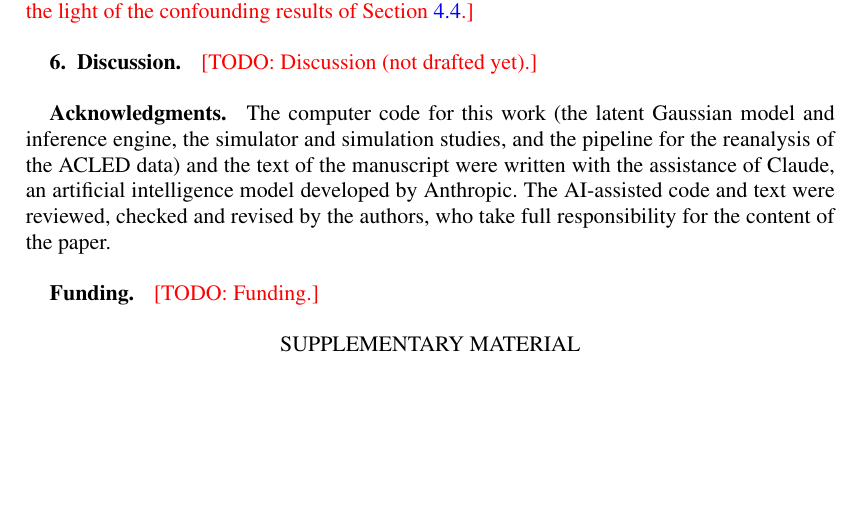
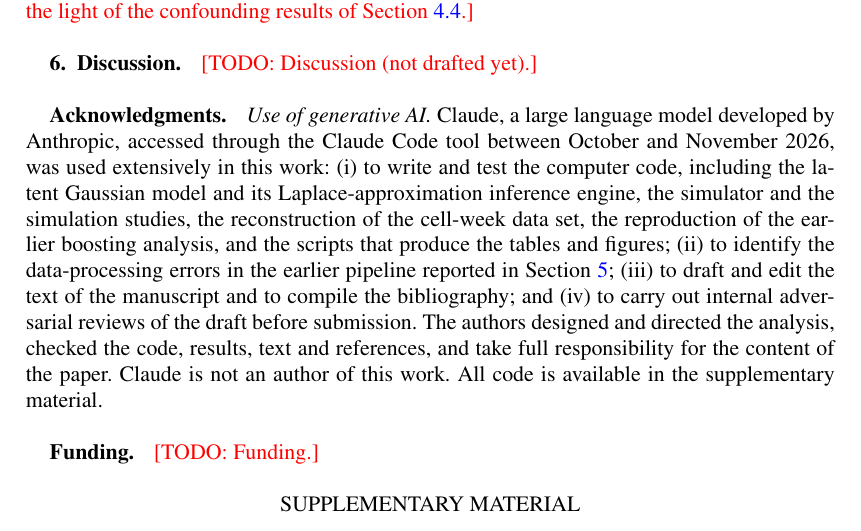
Before and after one commit to stefanocastruccio/26.Castruccio.conflict.unpublished, a LaTeX document (paper/main.tex): part of page 16 of 17, cut so that both start at the same text, the shorter picture padded with empty space. Compiled offline with pdfLaTeX.

Commit message:
Paper: detailed generative-AI disclosure in the acknowledgments
Co-Authored-By: Claude Opus 5.5 <noreply@anthropic.com>
Claude-Session: https://claude.ai/code/session_01H85kxLsrzzXKJMbCCVADs7

```diff
--- a/paper/main.tex
+++ b/paper/main.tex
@@ -123,12 +123,19 @@ Global Affairs, University of Notre Dame}
 \todo{Discussion (not drafted yet).}
 
 \begin{acks}[Acknowledgments]
-The computer code for this work (the latent Gaussian model and inference engine, the
-simulator and simulation studies, and the pipeline for the reanalysis of the ACLED data)
-and the text of the manuscript were written with the assistance of Claude, an artificial
-intelligence model developed by Anthropic. The AI-assisted code and text were reviewed,
-checked and revised by the authors, who take full responsibility for the content of the
-paper.
+\textit{Use of generative AI.} Claude, a large language model developed by Anthropic,
+accessed through the Claude Code tool between October and November 2026, was used
+extensively in this work: (i) to write and test the computer code, including the latent
+Gaussian model and its Laplace-approximation inference engine, the simulator and the
+simulation studies, the reconstruction of the cell-week data set, the reproduction of
+the earlier boosting analysis, and the scripts that produce the tables and figures;
+(ii) to identify the data-processing errors in the earlier pipeline reported in
+Section~\ref{sec:application}; (iii) to draft and edit the text of the manuscript and to
+compile the bibliography; and (iv) to carry out internal adversarial reviews of the draft
+before submission. The authors designed and directed the analysis, checked the code,
+results, text and references, and take full responsibility for the content of the
+paper. Claude is not an author of this work. All code is available in the supplementary
+material.
 \end{acks}
 
 \begin{funding}
```
